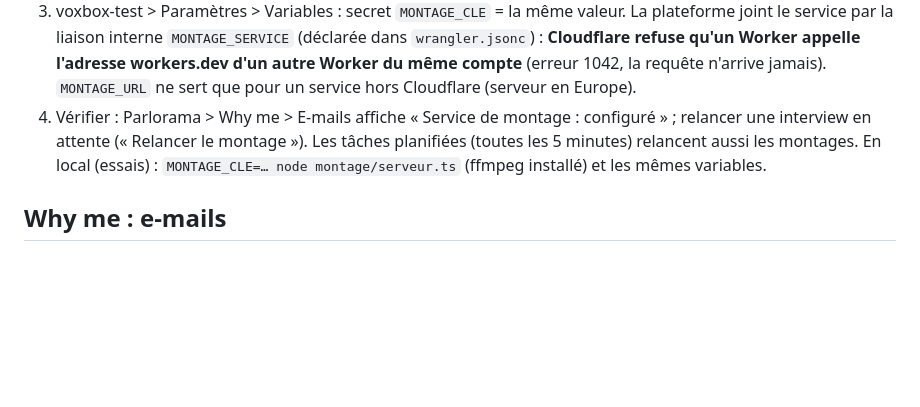
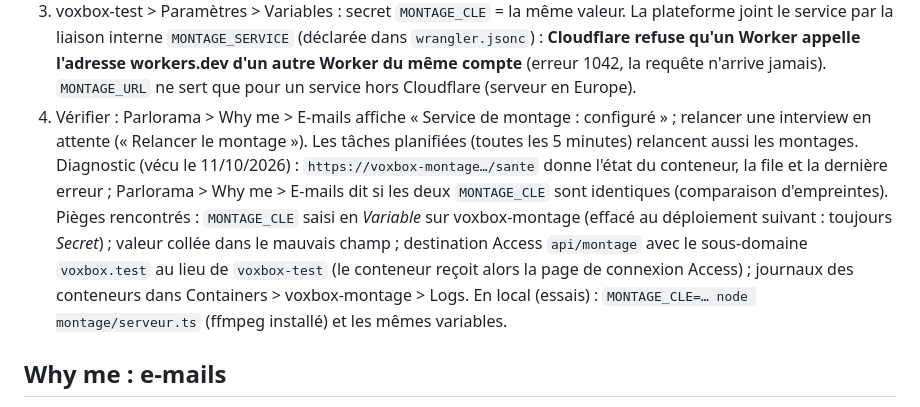
Before and after one commit to Whyme2026/voxbox-platform, a Markdown page: docs/exploitation.md, the part around the change. Rendered like a GitHub page; blank space fills up the shorter version.

Commit message:
Exploitation Why me : diagnostic du service de montage et pièges de mise en service
Co-Authored-By: Claude Opus 5.5 <noreply@anthropic.com>
Claude-Session: https://claude.ai/code/session_017NdQGTTtg4cmodMWnbUvHw

```diff
--- a/docs/exploitation.md
+++ b/docs/exploitation.md
@@ -68,6 +68,12 @@ Parlorama > Why me) et rien n'est transmis aux entreprises. Mise en service :
    `MONTAGE_URL` ne sert que pour un service hors Cloudflare (serveur en Europe).
 4. Vérifier : Parlorama > Why me > E-mails affiche « Service de montage : configuré » ; relancer une interview
    en attente (« Relancer le montage »). Les tâches planifiées (toutes les 5 minutes) relancent aussi les montages.
+Diagnostic (vécu le 11/10/2026) : `https://voxbox-montage…/sante` donne l'état du conteneur, la file et la dernière
+erreur ; Parlorama > Why me > E-mails dit si les deux `MONTAGE_CLE` sont identiques (comparaison d'empreintes).
+Pièges rencontrés : `MONTAGE_CLE` saisi en *Variable* sur voxbox-montage (effacé au déploiement suivant : toujours
+*Secret*) ; valeur collée dans le mauvais champ ; destination Access `api/montage` avec le sous-domaine `voxbox.test`
+au lieu de `voxbox-test` (le conteneur reçoit alors la page de connexion Access) ; journaux des conteneurs dans
+Containers > voxbox-montage > Logs.
 En local (essais) : `MONTAGE_CLE=… node montage/serveur.ts` (ffmpeg installé) et les mêmes variables.
 
 ## Why me : e-mails
```
